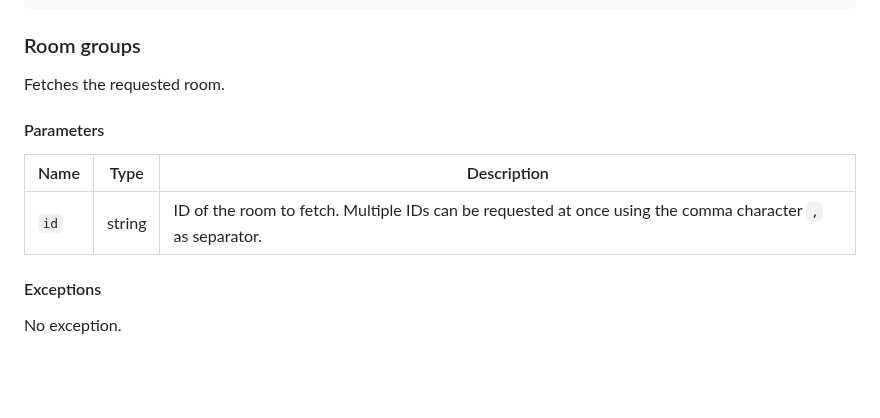
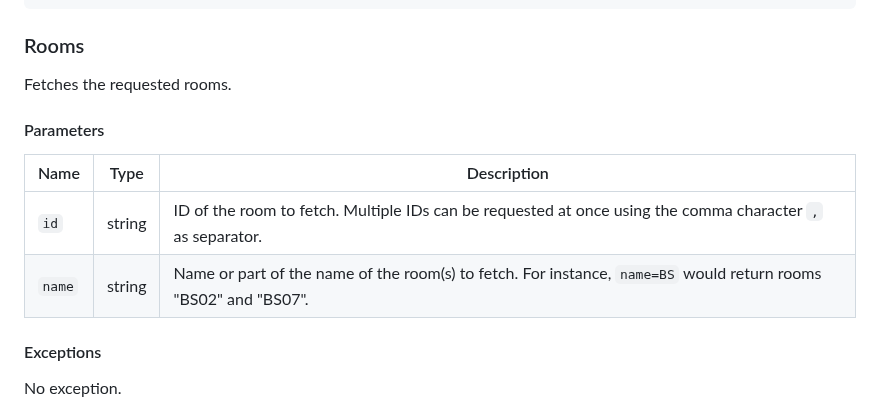
Before and after one commit to NastiouchaNakamura/web-api, a Markdown page: university/readme.md, the part around the change. Drawn GitHub-style; blank space fills up the shorter version.

Commit message:
fix: correction paramètre name rooms.

````diff
--- a/university/readme.md
+++ b/university/readme.md
@@ -203,14 +203,15 @@ No exception.
 }
 ```
 
-### Room groups
+### Rooms
 
-Fetches the requested room.
+Fetches the requested rooms.
 
 #### Parameters
-| Name | Type   | Description                                                                                                |
-|------|--------|------------------------------------------------------------------------------------------------------------|
-| `id` | string | ID of the room to fetch. Multiple IDs can be requested at once using the comma character `,` as separator. |
+| Name   | Type   | Description                                                                                                     |
+|--------|--------|-----------------------------------------------------------------------------------------------------------------|
+| `id`   | string | ID of the room to fetch. Multiple IDs can be requested at once using the comma character `,` as separator.      |
+| `name` | string | Name or part of the name of the room(s) to fetch. For instance, `name=BS` would return rooms "BS02" and "BS07". |
 
 #### Exceptions
 
````
